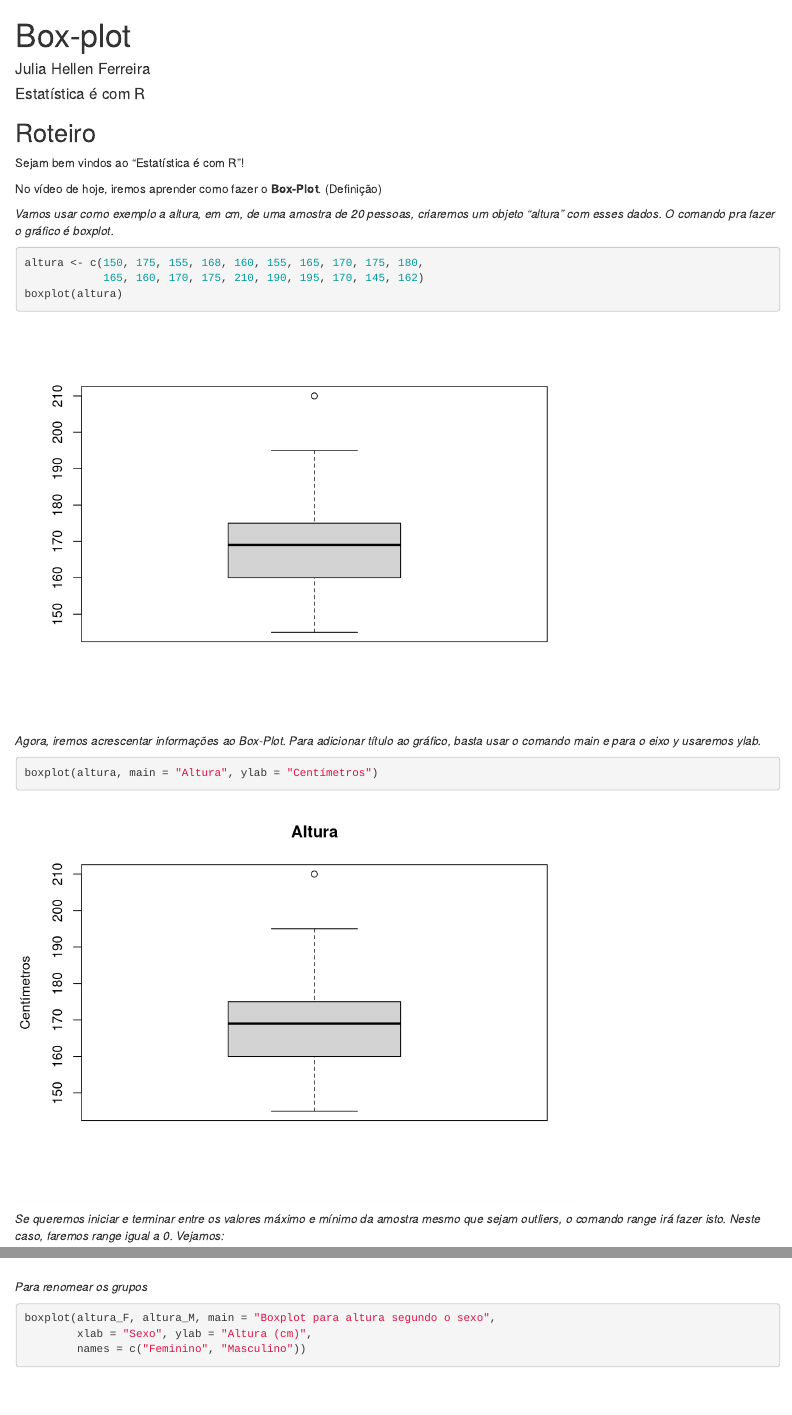
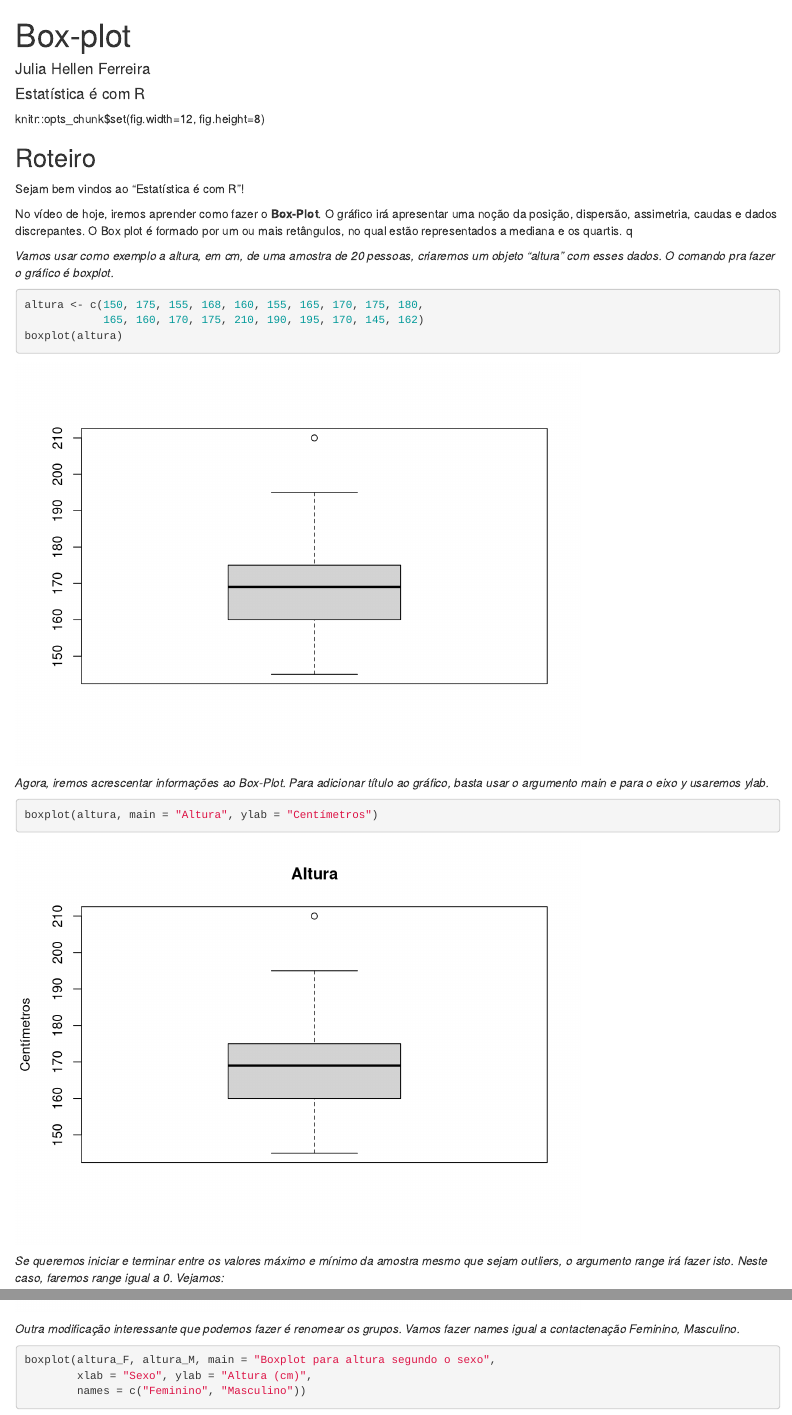
Before and after one commit to JuliaHellenFerreira/Estatistica-e-com-r, an R Markdown document (Roteiro_Boxplot.Rmd): the page in a window 1100 px wide, from its top, and a second part further down, joined at a grey line. Rendered offline with R 4.5, knitr and Pandoc, with nearby package versions.

Commit message:
Finalizado

````diff
--- a/Roteiro_Boxplot.Rmd
+++ b/Roteiro_Boxplot.Rmd
@@ -5,11 +5,14 @@ date: "Estatística é com R"
 output: html_document
 ---
 
+knitr::opts_chunk$set(fig.width=12, fig.height=8)
+
 ## Roteiro
 
 Sejam bem vindos ao "Estatística é com R"!
 
-No vídeo de hoje, iremos aprender como fazer o **Box-Plot**. (Definição)
+No vídeo de hoje, iremos aprender como fazer o **Box-Plot**. O gráfico irá apresentar uma noção da posição, dispersão, assimetria, caudas e dados discrepantes. O Box plot é formado por um ou mais retângulos, no qual estão representados a mediana e os quartis.
+q
 
 *Vamos usar como exemplo a altura, em cm, de uma amostra de 20 pessoas, criaremos um objeto "altura" com esses dados. O comando pra fazer o gráfico é boxplot.*
 
@@ -19,13 +22,13 @@ altura <- c(150, 175, 155, 168, 160, 155, 165, 170, 175, 180,
 boxplot(altura)
 ```
 
-*Agora, iremos acrescentar informações ao Box-Plot. Para adicionar título ao gráfico, basta usar o comando main e para o eixo y usaremos ylab.*
+*Agora, iremos acrescentar informações ao Box-Plot. Para adicionar título ao gráfico, basta usar o argumento main e para o eixo y usaremos ylab.*
 
 ```{r Box01}
 boxplot(altura, main = "Altura", ylab = "Centímetros")
 ```
 
-*Se queremos iniciar e terminar entre os valores máximo e mínimo da amostra mesmo que sejam outliers, o comando range irá fazer isto. Neste caso, faremos range igual a 0. Vejamos:*
+*Se queremos iniciar e terminar entre os valores máximo e mínimo da amostra mesmo que sejam outliers, o argumento range irá fazer isto. Neste caso, faremos range igual a 0. Vejamos:*
 
 ```{r Box02}
 boxplot(altura, range = 0)
@@ -70,7 +73,7 @@ boxplot(altura_F, altura_M)
 title("Boxplot para altura segundo o sexo", xlab = "Sexo", ylab = "Altura (cm)")
 ```
 
-*Para renomear os grupos*
+*Outra modificação interessante que podemos fazer é renomear os grupos. Vamos fazer names igual a contactenação Feminino, Masculino.*
 
 ```{r Box09}
 boxplot(altura_F, altura_M, main = "Boxplot para altura segundo o sexo",
````
Also changed, not shown: Roteiro_Boxplot.Rmd (4 more changed lines).
